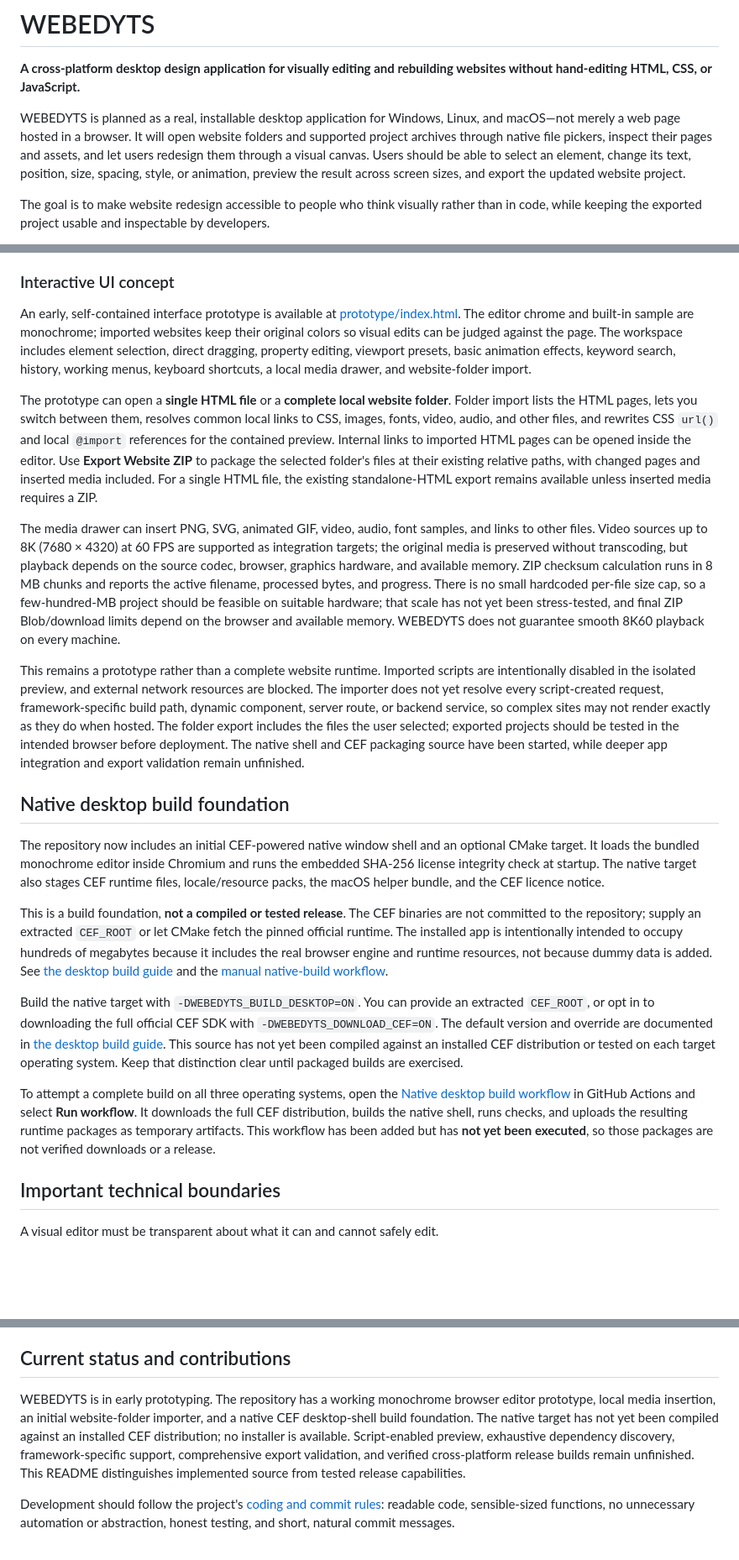
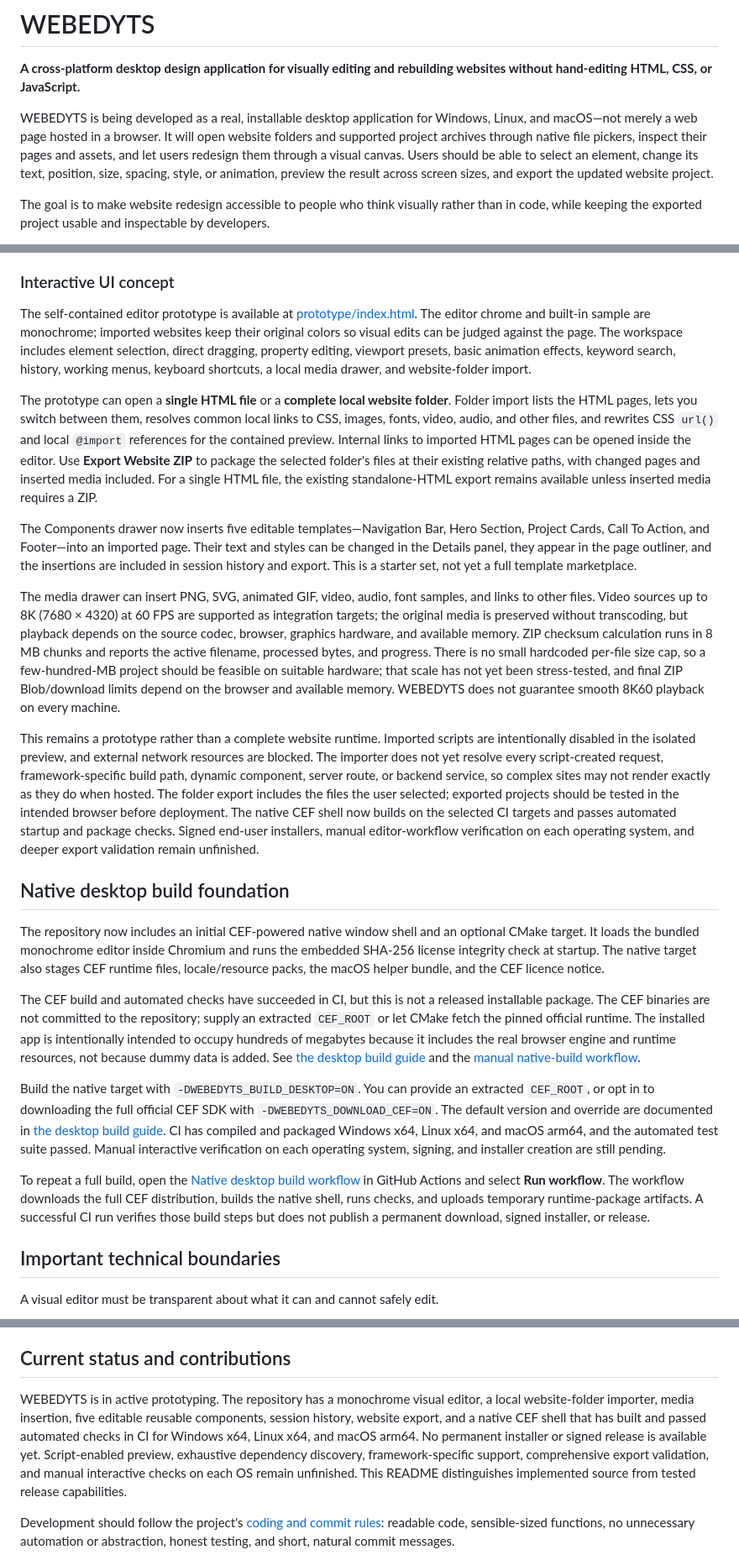
Before and after one commit to Tamasrazim/WEBEDYTS, a Markdown page: README.md, 3 parts joined by grey strips. Shown at 84% size. Drawn GitHub-style; blank space fills up the shorter version.

Commit message:
Update project status notes

```diff
--- a/README.md
+++ b/README.md
@@ -2,7 +2,7 @@
 
 **A cross-platform desktop design application for visually editing and rebuilding websites without hand-editing HTML, CSS, or JavaScript.**
 
-WEBEDYTS is planned as a real, installable desktop application for Windows, Linux, and macOS—not merely a web page hosted in a browser. It will open website folders and supported project archives through native file pickers, inspect their pages and assets, and let users redesign them through a visual canvas. Users should be able to select an element, change its text, position, size, spacing, style, or animation, preview the result across screen sizes, and export the updated website project.
+WEBEDYTS is being developed as a real, installable desktop application for Windows, Linux, and macOS—not merely a web page hosted in a browser. It will open website folders and supported project archives through native file pickers, inspect their pages and assets, and let users redesign them through a visual canvas. Users should be able to select an element, change its text, position, size, spacing, style, or animation, preview the result across screen sizes, and export the updated website project.
 
 The goal is to make website redesign accessible to people who think visually rather than in code, while keeping the exported project usable and inspectable by developers.
 
@@ -212,23 +212,25 @@ The planned workspace has:
 
 ### Interactive UI concept
 
-An early, self-contained interface prototype is available at [prototype/index.html](prototype/index.html). The editor chrome and built-in sample are monochrome; imported websites keep their original colors so visual edits can be judged against the page. The workspace includes element selection, direct dragging, property editing, viewport presets, basic animation effects, keyword search, history, working menus, keyboard shortcuts, a local media drawer, and website-folder import.
+The self-contained editor prototype is available at [prototype/index.html](prototype/index.html). The editor chrome and built-in sample are monochrome; imported websites keep their original colors so visual edits can be judged against the page. The workspace includes element selection, direct dragging, property editing, viewport presets, basic animation effects, keyword search, history, working menus, keyboard shortcuts, a local media drawer, and website-folder import.
 
 The prototype can open a **single HTML file** or a **complete local website folder**. Folder import lists the HTML pages, lets you switch between them, resolves common local links to CSS, images, fonts, video, audio, and other files, and rewrites CSS `url()` and local `@import` references for the contained preview. Internal links to imported HTML pages can be opened inside the editor. Use **Export Website ZIP** to package the selected folder's files at their existing relative paths, with changed pages and inserted media included. For a single HTML file, the existing standalone-HTML export remains available unless inserted media requires a ZIP.
 
+The Components drawer now inserts five editable templates—Navigation Bar, Hero Section, Project Cards, Call To Action, and Footer—into an imported page. Their text and styles can be changed in the Details panel, they appear in the page outliner, and the insertions are included in session history and export. This is a starter set, not yet a full template marketplace.
+
 The media drawer can insert PNG, SVG, animated GIF, video, audio, font samples, and links to other files. Video sources up to 8K (7680 × 4320) at 60 FPS are supported as integration targets; the original media is preserved without transcoding, but playback depends on the source codec, browser, graphics hardware, and available memory. ZIP checksum calculation runs in 8 MB chunks and reports the active filename, processed bytes, and progress. There is no small hardcoded per-file size cap, so a few-hundred-MB project should be feasible on suitable hardware; that scale has not yet been stress-tested, and final ZIP Blob/download limits depend on the browser and available memory. WEBEDYTS does not guarantee smooth 8K60 playback on every machine.
 
-This remains a prototype rather than a complete website runtime. Imported scripts are intentionally disabled in the isolated preview, and external network resources are blocked. The importer does not yet resolve every script-created request, framework-specific build path, dynamic component, server route, or backend service, so complex sites may not render exactly as they do when hosted. The folder export includes the files the user selected; exported projects should be tested in the intended browser before deployment. The native shell and CEF packaging source have been started, while deeper app integration and export validation remain unfinished.
+This remains a prototype rather than a complete website runtime. Imported scripts are intentionally disabled in the isolated preview, and external network resources are blocked. The importer does not yet resolve every script-created request, framework-specific build path, dynamic component, server route, or backend service, so complex sites may not render exactly as they do when hosted. The folder export includes the files the user selected; exported projects should be tested in the intended browser before deployment. The native CEF shell now builds on the selected CI targets and passes automated startup and package checks. Signed end-user installers, manual editor-workflow verification on each operating system, and deeper export validation remain unfinished.
 
 ## Native desktop build foundation
 
 The repository now includes an initial CEF-powered native window shell and an optional CMake target. It loads the bundled monochrome editor inside Chromium and runs the embedded SHA-256 license integrity check at startup. The native target also stages CEF runtime files, locale/resource packs, the macOS helper bundle, and the CEF licence notice.
 
-This is a build foundation, **not a compiled or tested release**. The CEF binaries are not committed to the repository; supply an extracted `CEF_ROOT` or let CMake fetch the pinned official runtime. The installed app is intentionally intended to occupy hundreds of megabytes because it includes the real browser engine and runtime resources, not because dummy data is added. See [the desktop build guide](desktop/README.md) and the [manual native-build workflow](https://github.com/Tamasrazim/WEBEDYTS/actions/workflows/native-desktop-build.yml).
+The CEF build and automated checks have succeeded in CI, but this is not a released installable package. The CEF binaries are not committed to the repository; supply an extracted `CEF_ROOT` or let CMake fetch the pinned official runtime. The installed app is intentionally intended to occupy hundreds of megabytes because it includes the real browser engine and runtime resources, not because dummy data is added. See [the desktop build guide](desktop/README.md) and the [manual native-build workflow](https://github.com/Tamasrazim/WEBEDYTS/actions/workflows/native-desktop-build.yml).
 
-Build the native target with `-DWEBEDYTS_BUILD_DESKTOP=ON`. You can provide an extracted `CEF_ROOT`, or opt in to downloading the full official CEF SDK with `-DWEBEDYTS_DOWNLOAD_CEF=ON`. The default version and override are documented in [the desktop build guide](desktop/README.md). This source has not yet been compiled against an installed CEF distribution or tested on each target operating system. Keep that distinction clear until packaged builds are exercised.
+Build the native target with `-DWEBEDYTS_BUILD_DESKTOP=ON`. You can provide an extracted `CEF_ROOT`, or opt in to downloading the full official CEF SDK with `-DWEBEDYTS_DOWNLOAD_CEF=ON`. The default version and override are documented in [the desktop build guide](desktop/README.md). CI has compiled and packaged Windows x64, Linux x64, and macOS arm64, and the automated test suite passed. Manual interactive verification on each operating system, signing, and installer creation are still pending.
 
-To attempt a complete build on all three operating systems, open the [Native desktop build workflow](https://github.com/Tamasrazim/WEBEDYTS/actions/workflows/native-desktop-build.yml) in GitHub Actions and select **Run workflow**. It downloads the full CEF distribution, builds the native shell, runs checks, and uploads the resulting runtime packages as temporary artifacts. This workflow has been added but has **not yet been executed**, so those packages are not verified downloads or a release.
+To repeat a full build, open the [Native desktop build workflow](https://github.com/Tamasrazim/WEBEDYTS/actions/workflows/native-desktop-build.yml) in GitHub Actions and select **Run workflow**. The workflow downloads the full CEF distribution, builds the native shell, runs checks, and uploads temporary runtime-package artifacts. A successful CI run verifies those build steps but does not publish a permanent download, signed installer, or release.
 
 ## Important technical boundaries
 
@@ -357,7 +359,7 @@ Any third-party components or assets included in the project remain subject to t
 
 ## Current status and contributions
 
-WEBEDYTS is in early prototyping. The repository has a working monochrome browser editor prototype, local media insertion, an initial website-folder importer, and a native CEF desktop-shell build foundation. The native target has not yet been compiled against an installed CEF distribution; no installer is available. Script-enabled preview, exhaustive dependency discovery, framework-specific support, comprehensive export validation, and verified cross-platform release builds remain unfinished. This README distinguishes implemented source from tested release capabilities.
+WEBEDYTS is in active prototyping. The repository has a monochrome visual editor, a local website-folder importer, media insertion, five editable reusable components, session history, website export, and a native CEF shell that has built and passed automated checks in CI for Windows x64, Linux x64, and macOS arm64. No permanent installer or signed release is available yet. Script-enabled preview, exhaustive dependency discovery, framework-specific support, comprehensive export validation, and manual interactive checks on each OS remain unfinished. This README distinguishes implemented source from tested release capabilities.
 
 Development should follow the project's [coding and commit rules](DEVELOPMENT.md): readable code, sensible-sized functions, no unnecessary automation or abstraction, honest testing, and short, natural commit messages.
 
```
